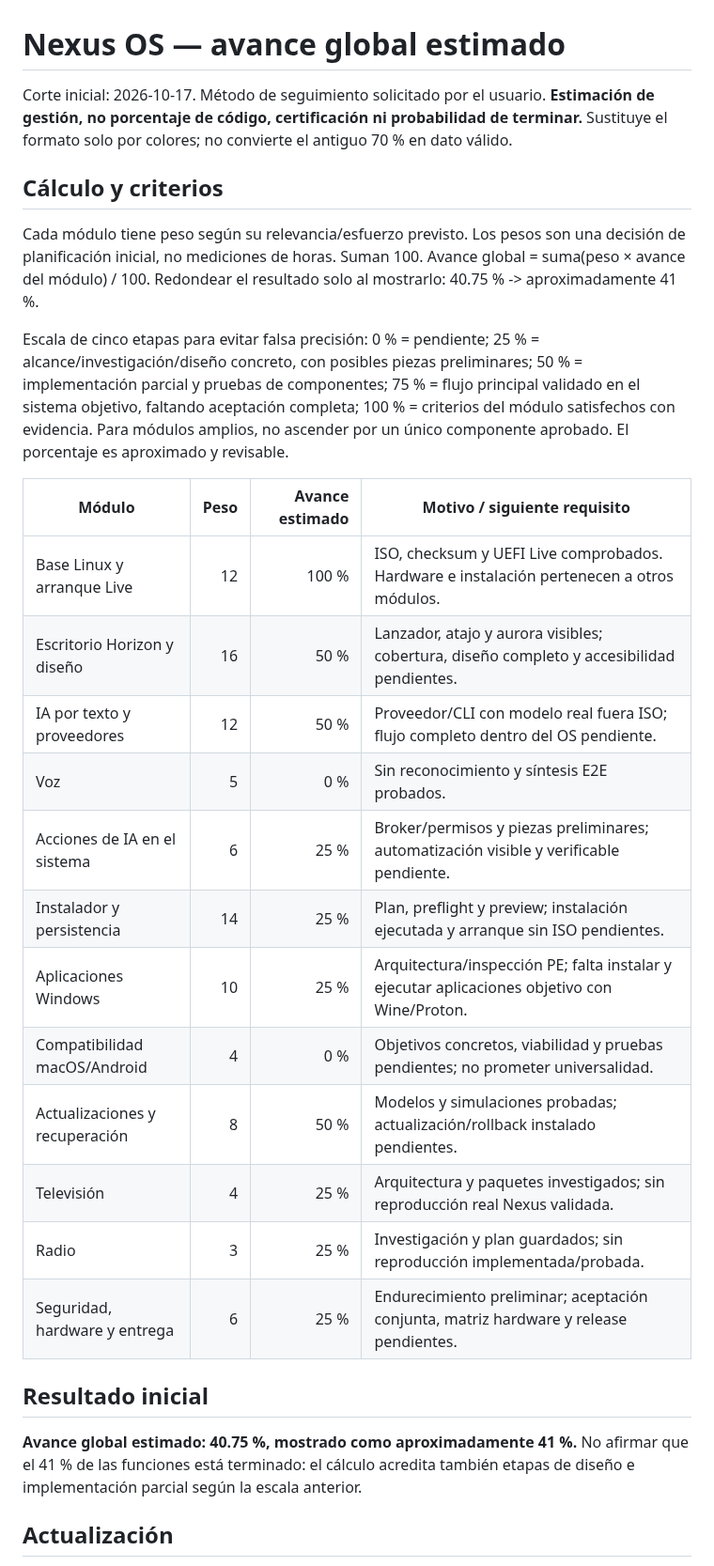
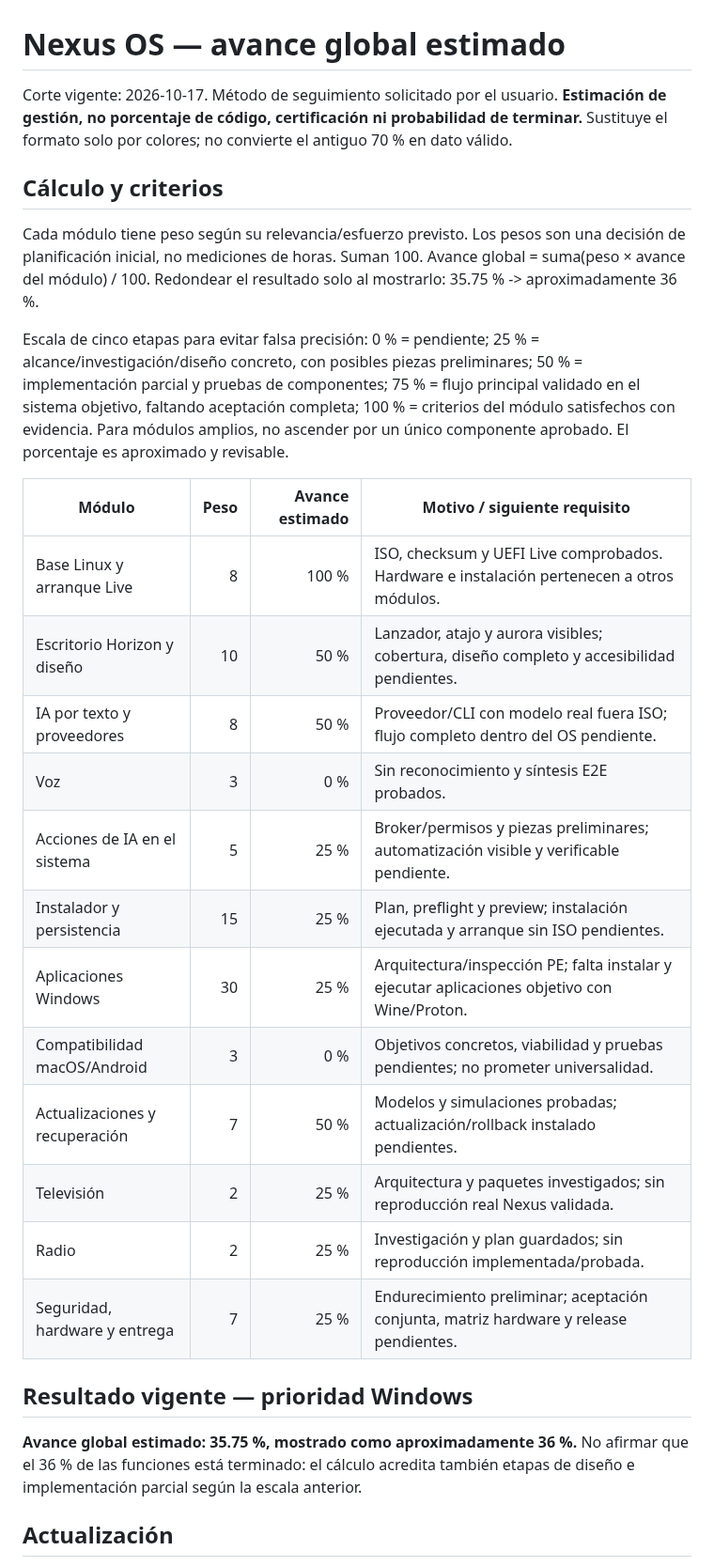
Before and after one commit to CmdOS-system/Nexus-os, a Markdown page: docs/PROJECT-PROGRESS.md, the part around one of its changes. Shown at 94% size. GitHub-like rendering.

Commit message:
docs: weight Windows compatibility at 30 percent of product scope

```diff
--- a/docs/PROJECT-PROGRESS.md
+++ b/docs/PROJECT-PROGRESS.md
@@ -1,31 +1,31 @@
 # Nexus OS — avance global estimado
 
-Corte inicial: 2026-10-17. Método de seguimiento solicitado por el usuario. **Estimación de gestión, no porcentaje de código, certificación ni probabilidad de terminar.** Sustituye el formato solo por colores; no convierte el antiguo 70 % en dato válido.
+Corte vigente: 2026-10-17. Método de seguimiento solicitado por el usuario. **Estimación de gestión, no porcentaje de código, certificación ni probabilidad de terminar.** Sustituye el formato solo por colores; no convierte el antiguo 70 % en dato válido.
 
 ## Cálculo y criterios
 
-Cada módulo tiene peso según su relevancia/esfuerzo previsto. Los pesos son una decisión de planificación inicial, no mediciones de horas. Suman 100. Avance global = suma(peso × avance del módulo) / 100. Redondear el resultado solo al mostrarlo: 40.75 % -> aproximadamente 41 %.
+Cada módulo tiene peso según su relevancia/esfuerzo previsto. Los pesos son una decisión de planificación inicial, no mediciones de horas. Suman 100. Avance global = suma(peso × avance del módulo) / 100. Redondear el resultado solo al mostrarlo: 35.75 % -> aproximadamente 36 %.
 
 Escala de cinco etapas para evitar falsa precisión: 0 % = pendiente; 25 % = alcance/investigación/diseño concreto, con posibles piezas preliminares; 50 % = implementación parcial y pruebas de componentes; 75 % = flujo principal validado en el sistema objetivo, faltando aceptación completa; 100 % = criterios del módulo satisfechos con evidencia. Para módulos amplios, no ascender por un único componente aprobado. El porcentaje es aproximado y revisable.
 
 | Módulo | Peso | Avance estimado | Motivo / siguiente requisito |
 | --- | ---: | ---: | --- |
-| Base Linux y arranque Live | 12 | 100 % | ISO, checksum y UEFI Live comprobados. Hardware e instalación pertenecen a otros módulos. |
-| Escritorio Horizon y diseño | 16 | 50 % | Lanzador, atajo y aurora visibles; cobertura, diseño completo y accesibilidad pendientes. |
-| IA por texto y proveedores | 12 | 50 % | Proveedor/CLI con modelo real fuera ISO; flujo completo dentro del OS pendiente. |
-| Voz | 5 | 0 % | Sin reconocimiento y síntesis E2E probados. |
-| Acciones de IA en el sistema | 6 | 25 % | Broker/permisos y piezas preliminares; automatización visible y verificable pendiente. |
-| Instalador y persistencia | 14 | 25 % | Plan, preflight y preview; instalación ejecutada y arranque sin ISO pendientes. |
-| Aplicaciones Windows | 10 | 25 % | Arquitectura/inspección PE; falta instalar y ejecutar aplicaciones objetivo con Wine/Proton. |
-| Compatibilidad macOS/Android | 4 | 0 % | Objetivos concretos, viabilidad y pruebas pendientes; no prometer universalidad. |
-| Actualizaciones y recuperación | 8 | 50 % | Modelos y simulaciones probadas; actualización/rollback instalado pendientes. |
-| Televisión | 4 | 25 % | Arquitectura y paquetes investigados; sin reproducción real Nexus validada. |
-| Radio | 3 | 25 % | Investigación y plan guardados; sin reproducción implementada/probada. |
-| Seguridad, hardware y entrega | 6 | 25 % | Endurecimiento preliminar; aceptación conjunta, matriz hardware y release pendientes. |
+| Base Linux y arranque Live | 8 | 100 % | ISO, checksum y UEFI Live comprobados. Hardware e instalación pertenecen a otros módulos. |
+| Escritorio Horizon y diseño | 10 | 50 % | Lanzador, atajo y aurora visibles; cobertura, diseño completo y accesibilidad pendientes. |
+| IA por texto y proveedores | 8 | 50 % | Proveedor/CLI con modelo real fuera ISO; flujo completo dentro del OS pendiente. |
+| Voz | 3 | 0 % | Sin reconocimiento y síntesis E2E probados. |
+| Acciones de IA en el sistema | 5 | 25 % | Broker/permisos y piezas preliminares; automatización visible y verificable pendiente. |
+| Instalador y persistencia | 15 | 25 % | Plan, preflight y preview; instalación ejecutada y arranque sin ISO pendientes. |
+| Aplicaciones Windows | 30 | 25 % | Arquitectura/inspección PE; falta instalar y ejecutar aplicaciones objetivo con Wine/Proton. |
+| Compatibilidad macOS/Android | 3 | 0 % | Objetivos concretos, viabilidad y pruebas pendientes; no prometer universalidad. |
+| Actualizaciones y recuperación | 7 | 50 % | Modelos y simulaciones probadas; actualización/rollback instalado pendientes. |
+| Televisión | 2 | 25 % | Arquitectura y paquetes investigados; sin reproducción real Nexus validada. |
+| Radio | 2 | 25 % | Investigación y plan guardados; sin reproducción implementada/probada. |
+| Seguridad, hardware y entrega | 7 | 25 % | Endurecimiento preliminar; aceptación conjunta, matriz hardware y release pendientes. |
 
-## Resultado inicial
+## Resultado vigente — prioridad Windows
 
-**Avance global estimado: 40.75 %, mostrado como aproximadamente 41 %.** No afirmar que el 41 % de las funciones está terminado: el cálculo acredita también etapas de diseño e implementación parcial según la escala anterior.
+**Avance global estimado: 35.75 %, mostrado como aproximadamente 36 %.** No afirmar que el 36 % de las funciones está terminado: el cálculo acredita también etapas de diseño e implementación parcial según la escala anterior.
 
 ## Actualización
 
```
Also changed, not shown: other parts of docs/PROJECT-PROGRESS.md (+6 -1 lines).
